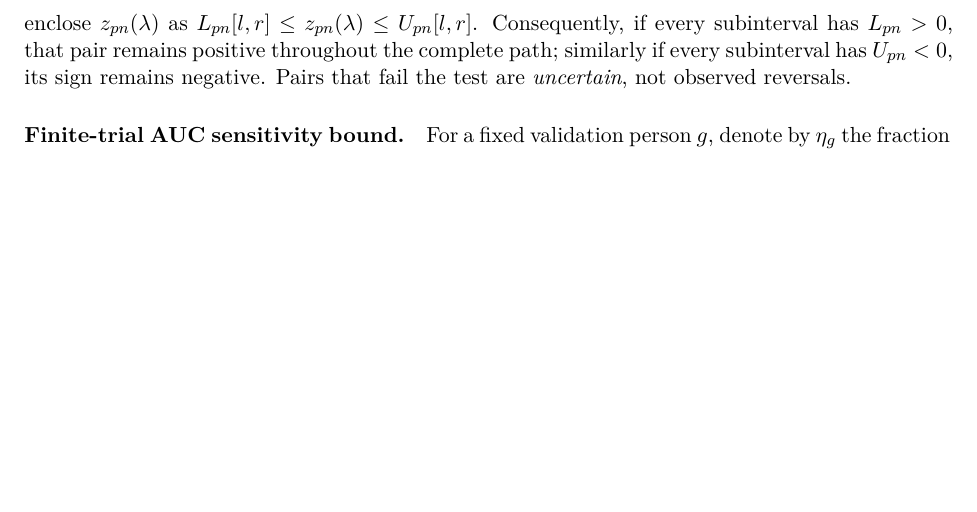
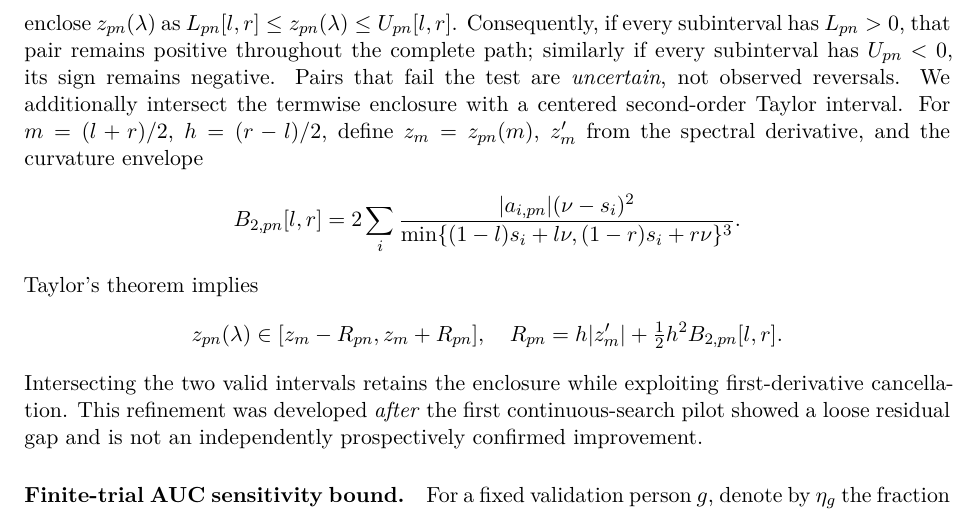
Before and after one commit to lindicaphxag-tech/kaggle, a LaTeX paper (research/defaultreg_bspc_v13/main_bspc_v23_SPECTRAL_DRAFT.tex, which reads research/defaultreg_bspc_v13/111_v23_spectral_rank_certificate.tex): part of page 8 of 20, cut so that both start at the same text, the shorter picture padded with empty space. Compiled offline with pdfLaTeX.

Commit message:
paper(defaultreg): add bounded second-order spectral interval refinement and chronology

```diff
--- a/research/defaultreg_bspc_v13/111_v23_spectral_rank_certificate.tex
+++ b/research/defaultreg_bspc_v13/111_v23_spectral_rank_certificate.tex
@@ -37,7 +37,27 @@ Consequently, if every subinterval has $L_{pn}>0$, that pair
 remains positive throughout the complete path; similarly if
 every subinterval has $U_{pn}<0$, its sign remains negative.
 Pairs that fail the test are \emph{uncertain}, not observed
-reversals.
+reversals. We additionally intersect the termwise enclosure
+with a centered second-order Taylor interval.
+For $m=(l+r)/2$, $h=(r-l)/2$, define
+$z_m=z_{pn}(m)$, $z'_m$ from the spectral derivative,
+and the curvature envelope
+\[
+ B_{2,pn}[l,r]=
+ 2\sum_i\frac{|a_{i,pn}|(\nu-s_i)^2}
+ {\min\{(1-l)s_i+l\nu,(1-r)s_i+r\nu\}^{3}}.
+\]
+Taylor's theorem implies
+\[
+ z_{pn}(\lambda)\in
+ [z_m-R_{pn},z_m+R_{pn}],\quad
+ R_{pn}=h|z'_m|+\tfrac12h^2B_{2,pn}[l,r].
+\]
+Intersecting the two valid intervals retains the enclosure
+while exploiting first-derivative cancellation. This refinement
+was developed \emph{after} the first continuous-search pilot
+showed a loose residual gap and is not an independently
+prospectively confirmed improvement.
 
 \paragraph{Finite-trial AUC sensitivity bound.}
 For a fixed validation person $g$, denote by $\eta_g$
```
